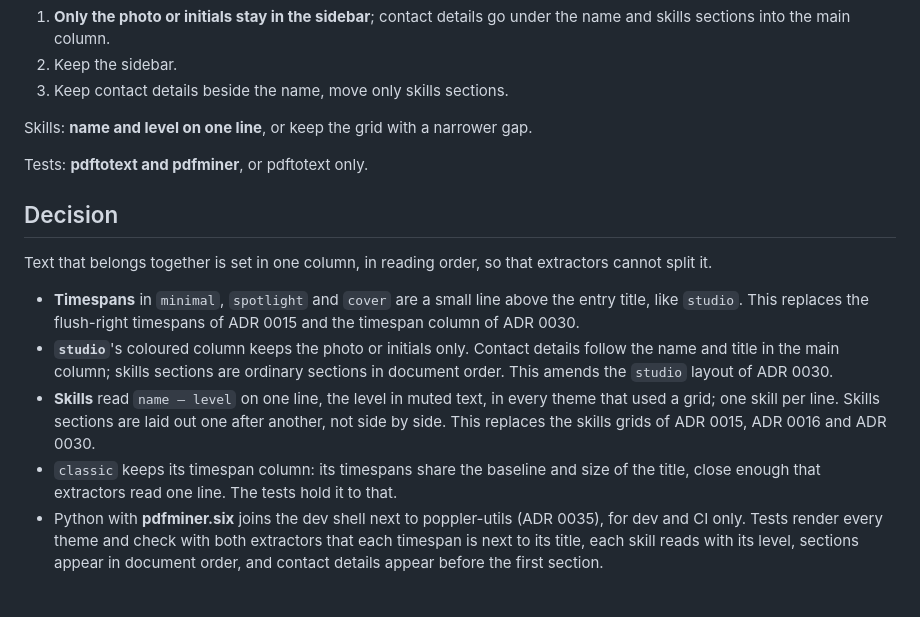
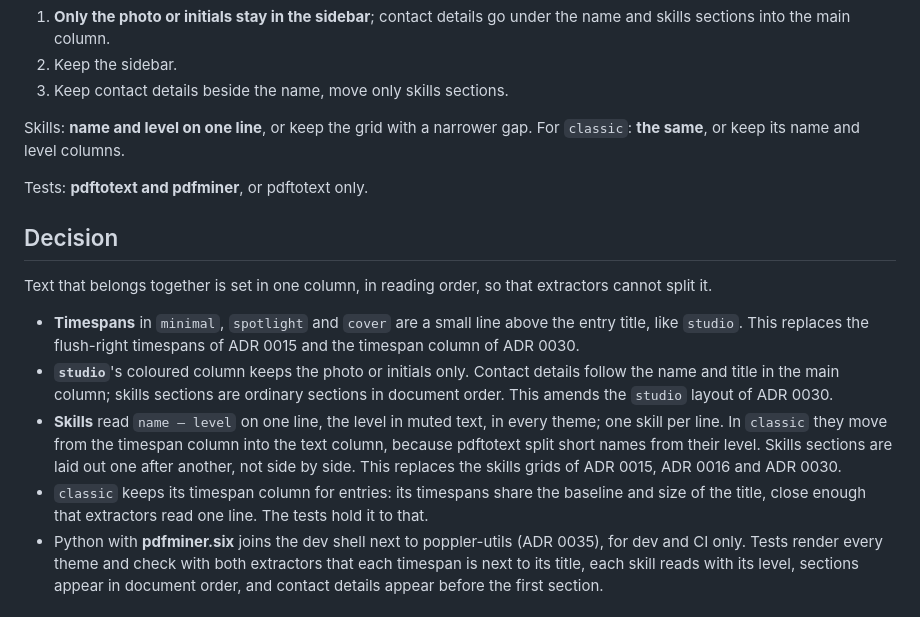
Before and after one commit to sourcloud/yaml2cv, a Markdown page: docs/adr/0037-single-reading-order-in-every-theme.md, the part around the change. Rendered like a GitHub page.

Commit message:
docs(adr): move classic skills into the text column too
Co-Authored-By: Claude Opus 5.5 <noreply@anthropic.com>

```diff
--- a/docs/adr/0037-single-reading-order-in-every-theme.md
+++ b/docs/adr/0037-single-reading-order-in-every-theme.md
@@ -39,7 +39,7 @@ Timespans in `minimal`, `spotlight` and `cover`:
 3. Keep contact details beside the name, move only skills sections.
 
 Skills: **name and level on one line**, or keep the grid with a narrower
-gap.
+gap. For `classic`: **the same**, or keep its name and level columns.
 
 Tests: **pdftotext and pdfminer**, or pdftotext only.
 
@@ -56,12 +56,14 @@ extractors cannot split it.
   ordinary sections in document order. This amends the `studio` layout of
   ADR 0030.
 - **Skills** read `name – level` on one line, the level in muted text, in
-  every theme that used a grid; one skill per line. Skills sections are
-  laid out one after another, not side by side. This replaces the skills
-  grids of ADR 0015, ADR 0016 and ADR 0030.
-- `classic` keeps its timespan column: its timespans share the baseline and
-  size of the title, close enough that extractors read one line. The tests
-  hold it to that.
+  every theme; one skill per line. In `classic` they move from the
+  timespan column into the text column, because pdftotext split short
+  names from their level. Skills sections are laid out one after another,
+  not side by side. This replaces the skills grids of ADR 0015, ADR 0016
+  and ADR 0030.
+- `classic` keeps its timespan column for entries: its timespans share the
+  baseline and size of the title, close enough that extractors read one
+  line. The tests hold it to that.
 - Python with **pdfminer.six** joins the dev shell next to poppler-utils
   (ADR 0035), for dev and CI only. Tests render every theme and check with
   both extractors that each timespan is next to its title, each skill
```
